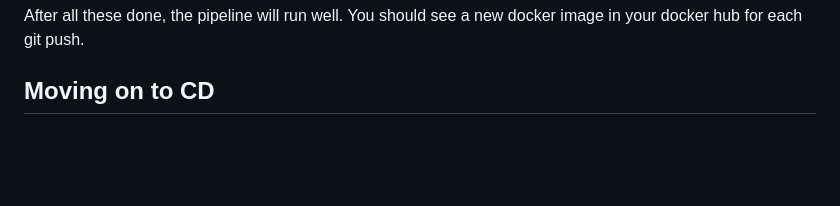
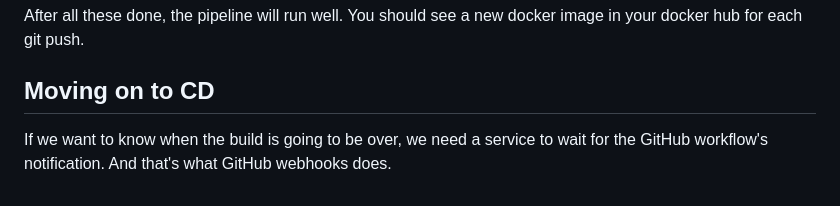
Before and after one commit to spikycham/workflow-test, a Markdown page: DOC.md, the part around the change. Drawn GitHub-style; blank space fills up the shorter version.

Commit message:
docs: update article

```diff
--- a/DOC.md
+++ b/DOC.md
@@ -79,3 +79,5 @@ But here is a thing, we need a docker access token to let the GitHub workflow se
 After all these done, the pipeline will run well. You should see a new docker image in your docker hub for each git push.
 
 ## Moving on to CD
+
+If we want to know when the build is going to be over, we need a service to wait for the GitHub workflow's notification. And that's what GitHub webhooks does.
```
